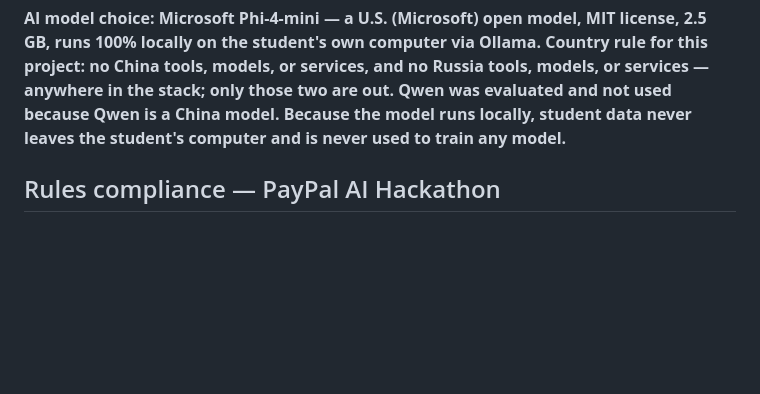
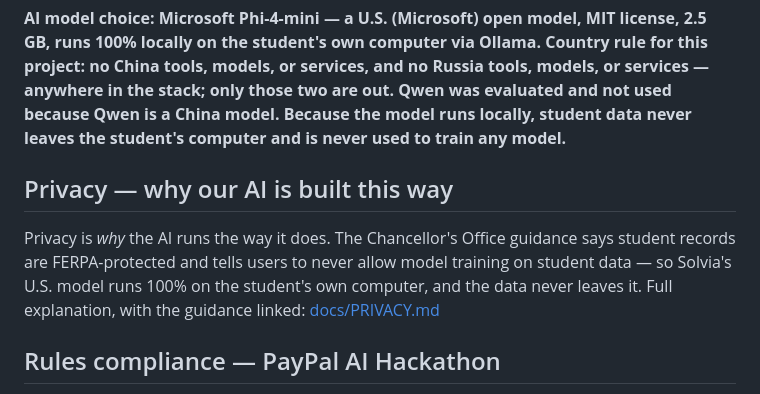
Before and after one commit to jlhpacheco/solvia, a Markdown page: README.md, the part around the change. Rendered like a GitHub page; blank space fills up the shorter version.

Commit message:
Privacy explainer: docs/PRIVACY.md (Chancellor's Office guidance, point-by-point Solvia answers, country rule, honesty box) + short Privacy section in README linking to it.

```diff
--- a/README.md
+++ b/README.md
@@ -48,6 +48,10 @@ Sponsors are used only where they do a real job in this app or its workflow. For
 
 **AI model choice: Microsoft Phi-4-mini — a U.S. (Microsoft) open model, MIT license, 2.5 GB, runs 100% locally on the student's own computer via Ollama. Country rule for this project: no China tools, models, or services, and no Russia tools, models, or services — anywhere in the stack; only those two are out. Qwen was evaluated and not used because Qwen is a China model. Because the model runs locally, student data never leaves the student's computer and is never used to train any model.**
 
+## Privacy — why our AI is built this way
+
+Privacy is *why* the AI runs the way it does. The Chancellor's Office guidance says student records are FERPA-protected and tells users to never allow model training on student data — so Solvia's U.S. model runs 100% on the student's own computer, and the data never leaves it. Full explanation, with the guidance linked: [docs/PRIVACY.md](docs/PRIVACY.md)
+
 ## Rules compliance — PayPal AI Hackathon
 
 - [x] Project **meaningfully uses both PayPal and AI** — PayPal is every money step; the AI does the asking, checking, and total.
```
Also changed, not shown: docs/PRIVACY.md (added, +45 -0 lines).
